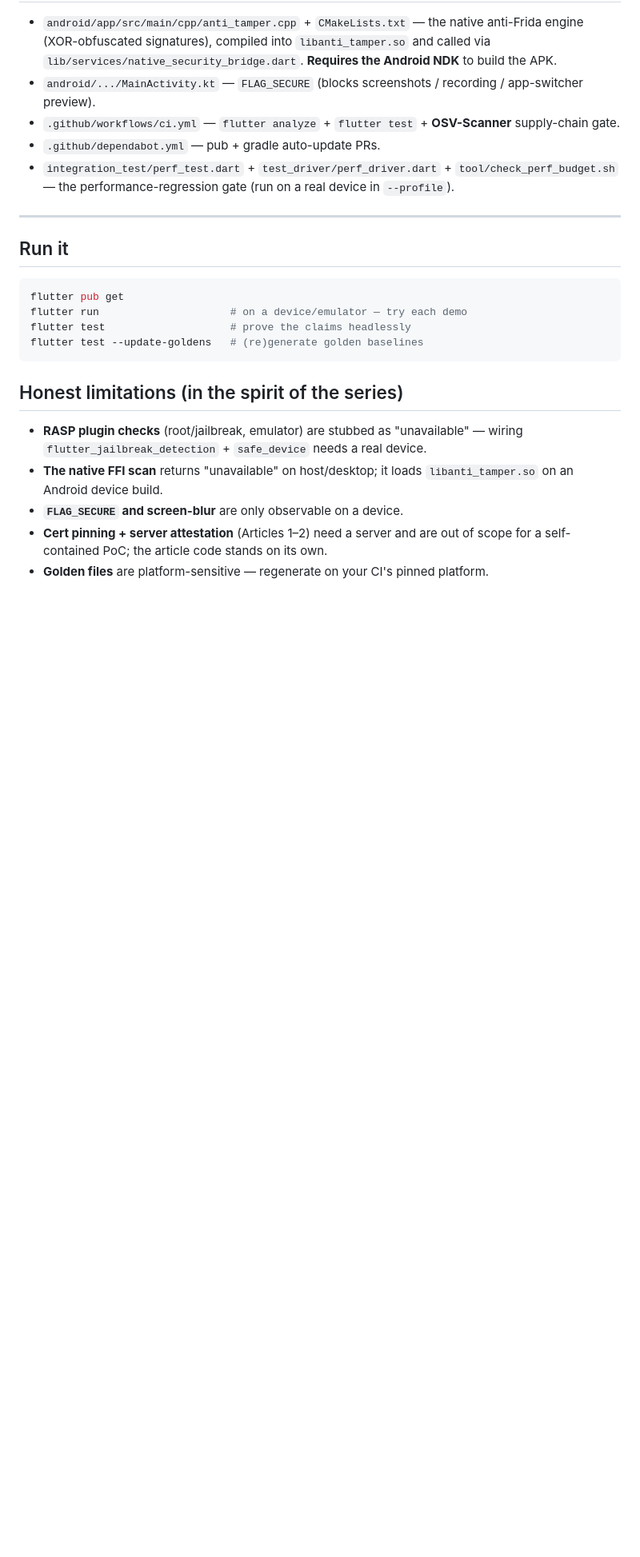
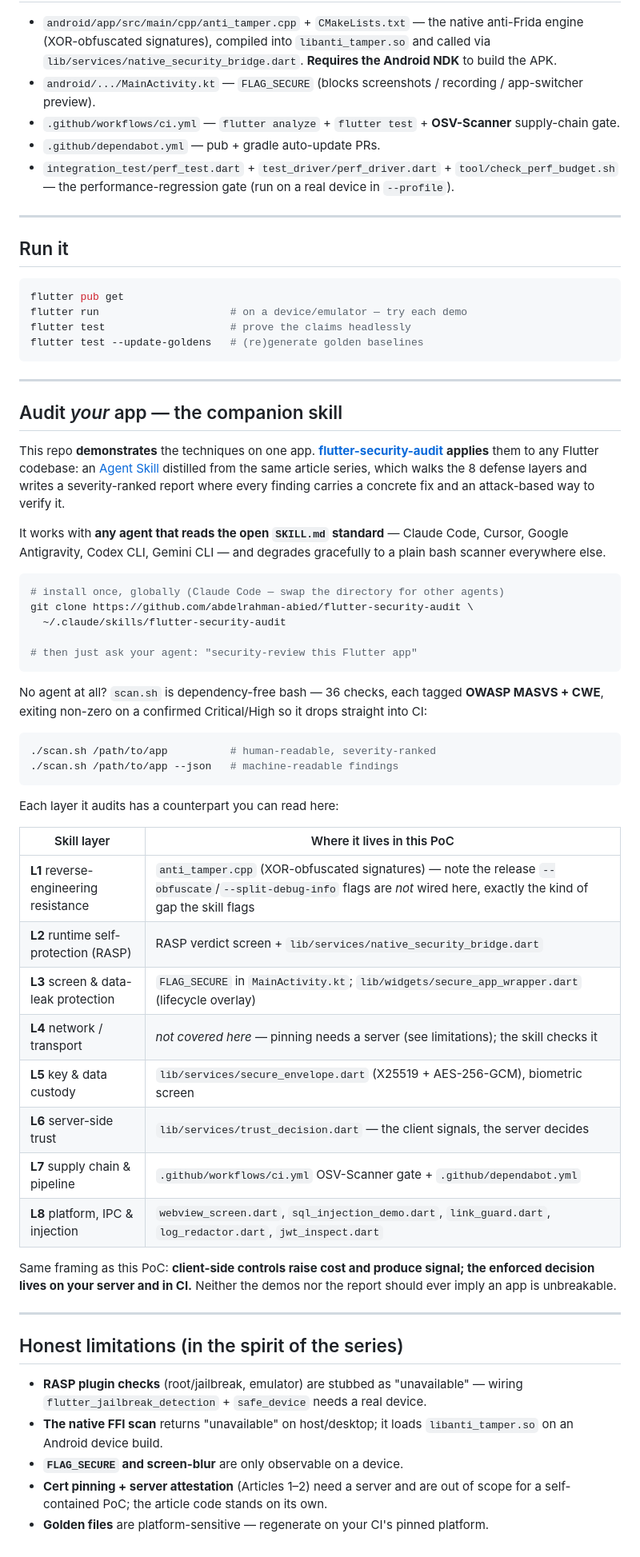
Before and after one commit to abdelrahman-abied/flutter_hardening_poc, a Markdown page: README.md, the part around the change. Shown at 80% size. Rendered like a GitHub page; blank space fills up the shorter version.

Commit message:
docs: link the flutter-security-audit companion skill
Add a README section pointing to the flutter-security-audit Agent Skill,
which applies this PoC's techniques to any Flutter codebase via any agent
that reads the open SKILL.md standard (or standalone via scan.sh).

Includes an L1-L8 mapping from each audit layer to the file in this repo
that demonstrates it. L1 and L4 are marked honestly: release obfuscation
flags are not wired here, and transport pinning is out of scope.

````diff
--- a/README.md
+++ b/README.md
@@ -58,6 +58,46 @@ flutter test                    # prove the claims headlessly
 flutter test --update-goldens   # (re)generate golden baselines
 ```
 
+---
+
+## Audit *your* app — the companion skill
+
+This repo **demonstrates** the techniques on one app. [**flutter-security-audit**](https://github.com/abdelrahman-abied/flutter-security-audit) **applies** them to any Flutter codebase: an [Agent Skill](https://agentskills.io) distilled from the same article series, which walks the 8 defense layers and writes a severity-ranked report where every finding carries a concrete fix and an attack-based way to verify it.
+
+It works with **any agent that reads the open `SKILL.md` standard** — Claude Code, Cursor, Google Antigravity, Codex CLI, Gemini CLI — and degrades gracefully to a plain bash scanner everywhere else.
+
+```bash
+# install once, globally (Claude Code — swap the directory for other agents)
+git clone https://github.com/abdelrahman-abied/flutter-security-audit \
+  ~/.claude/skills/flutter-security-audit
+
+# then just ask your agent: "security-review this Flutter app"
+```
+
+No agent at all? `scan.sh` is dependency-free bash — 36 checks, each tagged **OWASP MASVS + CWE**, exiting non-zero on a confirmed Critical/High so it drops straight into CI:
+
+```bash
+./scan.sh /path/to/app          # human-readable, severity-ranked
+./scan.sh /path/to/app --json   # machine-readable findings
+```
+
+Each layer it audits has a counterpart you can read here:
+
+| Skill layer | Where it lives in this PoC |
+|---|---|
+| **L1** reverse-engineering resistance | `anti_tamper.cpp` (XOR-obfuscated signatures) — note the release `--obfuscate`/`--split-debug-info` flags are *not* wired here, exactly the kind of gap the skill flags |
+| **L2** runtime self-protection (RASP) | RASP verdict screen + `lib/services/native_security_bridge.dart` |
+| **L3** screen & data-leak protection | `FLAG_SECURE` in `MainActivity.kt`; `lib/widgets/secure_app_wrapper.dart` (lifecycle overlay) |
+| **L4** network / transport | *not covered here* — pinning needs a server (see limitations); the skill checks it |
+| **L5** key & data custody | `lib/services/secure_envelope.dart` (X25519 + AES-256-GCM), biometric screen |
+| **L6** server-side trust | `lib/services/trust_decision.dart` — the client signals, the server decides |
+| **L7** supply chain & pipeline | `.github/workflows/ci.yml` OSV-Scanner gate + `.github/dependabot.yml` |
+| **L8** platform, IPC & injection | `webview_screen.dart`, `sql_injection_demo.dart`, `link_guard.dart`, `log_redactor.dart`, `jwt_inspect.dart` |
+
+Same framing as this PoC: **client-side controls raise cost and produce signal; the enforced decision lives on your server and in CI.** Neither the demos nor the report should ever imply an app is unbreakable.
+
+---
+
 ## Honest limitations (in the spirit of the series)
 
 - **RASP plugin checks** (root/jailbreak, emulator) are stubbed as "unavailable" — wiring `flutter_jailbreak_detection` + `safe_device` needs a real device.
````
